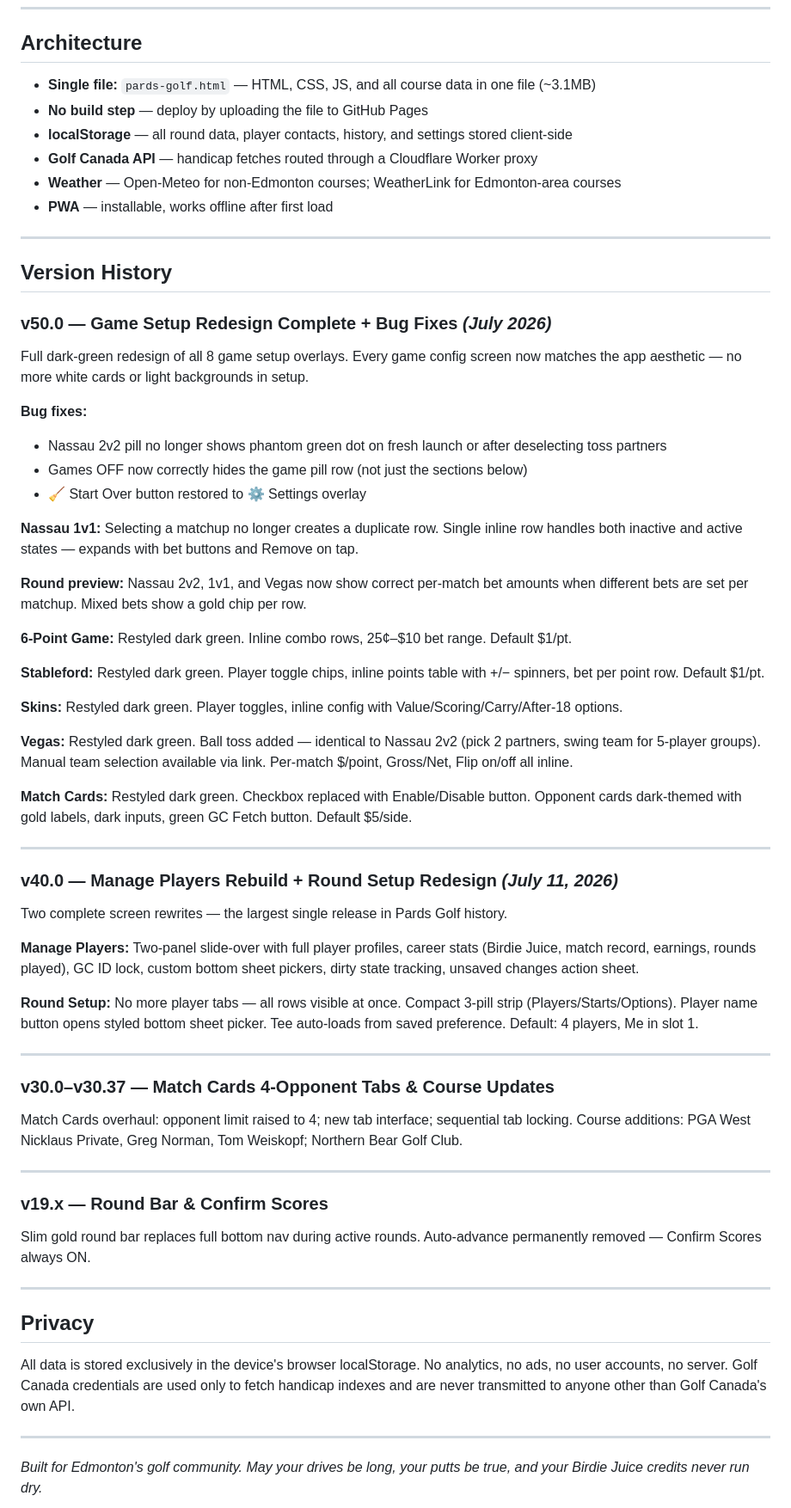
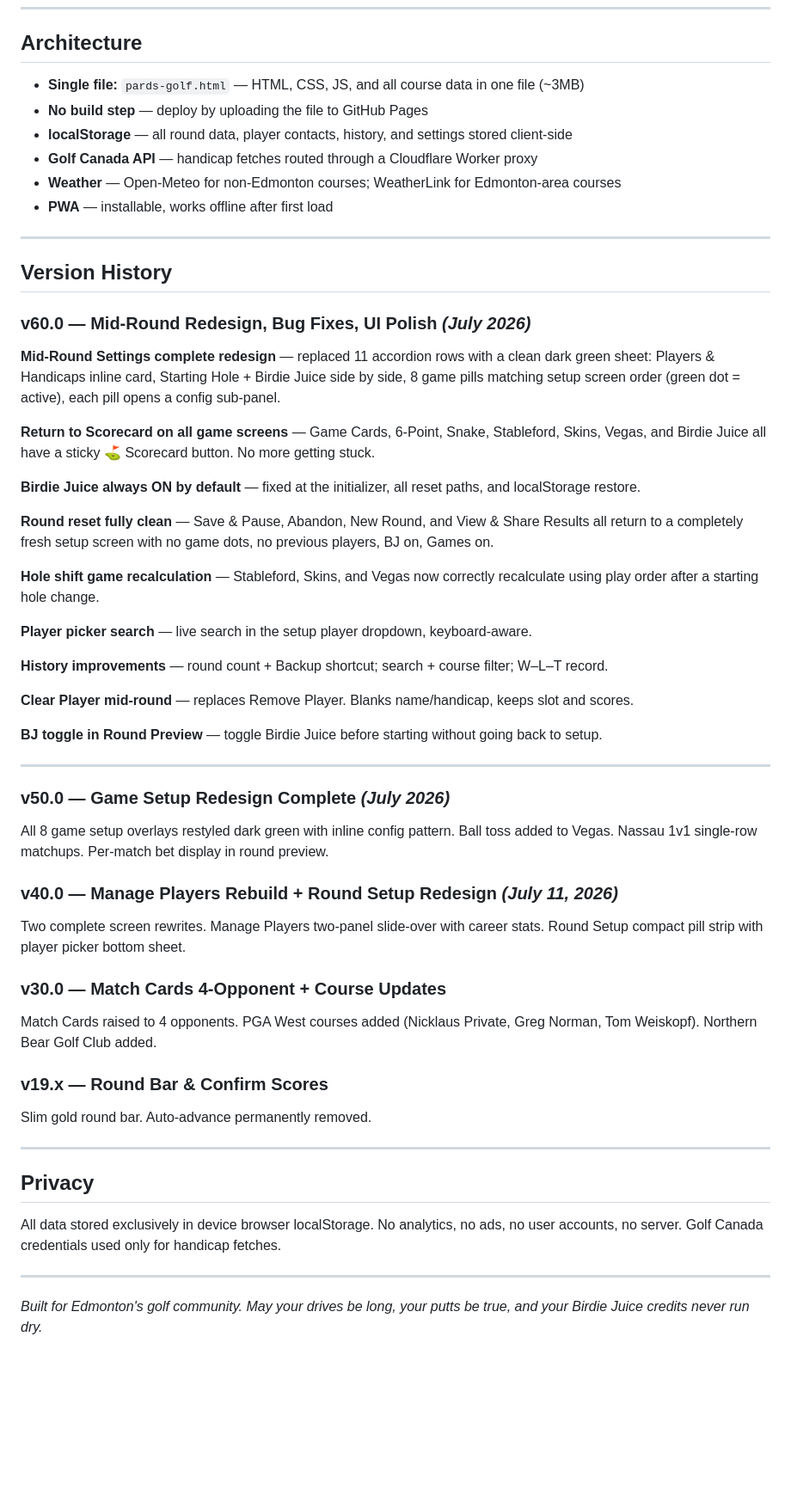
Before and after one commit to bdcomeau/pardsgolf, a Markdown page: README.md, the part around one of its changes. Shown at 86% size. GitHub-like rendering; blank space fills up the shorter version.

Commit message:
README v60.0

```diff
--- a/README.md
+++ b/README.md
@@ -72,7 +72,7 @@ Pards Golf is a single-file HTML PWA that runs entirely on your iPhone — no Ap
 
 ## Architecture
 
-- **Single file:** `pards-golf.html` — HTML, CSS, JS, and all course data in one file (~3.1MB)
+- **Single file:** `pards-golf.html` — HTML, CSS, JS, and all course data in one file (~3MB)
 - **No build step** — deploy by uploading the file to GitHub Pages
 - **localStorage** — all round data, player contacts, history, and settings stored client-side
 - **Golf Canada API** — handicap fetches routed through a Cloudflare Worker proxy
@@ -83,56 +83,49 @@ Pards Golf is a single-file HTML PWA that runs entirely on your iPhone — no Ap
 
 ## Version History
 
-### v50.0 — Game Setup Redesign Complete + Bug Fixes *(July 2026)*
+### v60.0 — Mid-Round Redesign, Bug Fixes, UI Polish *(July 2026)*
 
-Full dark-green redesign of all 8 game setup overlays. Every game config screen now matches the app aesthetic — no more white cards or light backgrounds in setup.
+**Mid-Round Settings complete redesign** — replaced 11 accordion rows with a clean dark green sheet: Players & Handicaps inline card, Starting Hole + Birdie Juice side by side, 8 game pills matching setup screen order (green dot = active), each pill opens a config sub-panel.
 
-**Bug fixes:**
-- Nassau 2v2 pill no longer shows phantom green dot on fresh launch or after deselecting toss partners
-- Games OFF now correctly hides the game pill row (not just the sections below)
-- 🧹 Start Over button restored to ⚙️ Settings overlay
+**Return to Scorecard on all game screens** — Game Cards, 6-Point, Snake, Stableford, Skins, Vegas, and Birdie Juice all have a sticky ⛳ Scorecard button. No more getting stuck.
 
-**Nassau 1v1:** Selecting a matchup no longer creates a duplicate row. Single inline row handles both inactive and active states — expands with bet buttons and Remove on tap.
+**Birdie Juice always ON by default** — fixed at the initializer, all reset paths, and localStorage restore.
 
-**Round preview:** Nassau 2v2, 1v1, and Vegas now show correct per-match bet amounts when different bets are set per matchup. Mixed bets show a gold chip per row.
+**Round reset fully clean** — Save & Pause, Abandon, New Round, and View & Share Results all return to a completely fresh setup screen with no game dots, no previous players, BJ on, Games on.
 
-**6-Point Game:** Restyled dark green. Inline combo rows, 25¢–$10 bet range. Default $1/pt.
+**Hole shift game recalculation** — Stableford, Skins, and Vegas now correctly recalculate using play order after a starting hole change.
 
-**Stableford:** Restyled dark green. Player toggle chips, inline points table with +/− spinners, bet per point row. Default $1/pt.
+**Player picker search** — live search in the setup player dropdown, keyboard-aware.
 
-**Skins:** Restyled dark green. Player toggles, inline config with Value/Scoring/Carry/After-18 options.
+**History improvements** — round count + Backup shortcut; search + course filter; W–L–T record.
 
-**Vegas:** Restyled dark green. Ball toss added — identical to Nassau 2v2 (pick 2 partners, swing team for 5-player groups). Manual team selection available via link. Per-match $/point, Gross/Net, Flip on/off all inline.
+**Clear Player mid-round** — replaces Remove Player. Blanks name/handicap, keeps slot and scores.
 
-**Match Cards:** Restyled dark green. Checkbox replaced with Enable/Disable button. Opponent cards dark-themed with gold labels, dark inputs, green GC Fetch button. Default $5/side.
+**BJ toggle in Round Preview** — toggle Birdie Juice before starting without going back to setup.
 
 ---
 
+### v50.0 — Game Setup Redesign Complete *(July 2026)*
+
+All 8 game setup overlays restyled dark green with inline config pattern. Ball toss added to Vegas. Nassau 1v1 single-row matchups. Per-match bet display in round preview.
+
 ### v40.0 — Manage Players Rebuild + Round Setup Redesign *(July 11, 2026)*
 
-Two complete screen rewrites — the largest single release in Pards Golf history.
+Two complete screen rewrites. Manage Players two-panel slide-over with career stats. Round Setup compact pill strip with player picker bottom sheet.
 
-**Manage Players:** Two-panel slide-over with full player profiles, career stats (Birdie Juice, match record, earnings, rounds played), GC ID lock, custom bottom sheet pickers, dirty state tracking, unsaved changes action sheet.
+### v30.0 — Match Cards 4-Opponent + Course Updates
 
-**Round Setup:** No more player tabs — all rows visible at once. Compact 3-pill strip (Players/Starts/Options). Player name button opens styled bottom sheet picker. Tee auto-loads from saved preference. Default: 4 players, Me in slot 1.
-
----
-
-### v30.0–v30.37 — Match Cards 4-Opponent Tabs & Course Updates
-
-Match Cards overhaul: opponent limit raised to 4; new tab interface; sequential tab locking. Course additions: PGA West Nicklaus Private, Greg Norman, Tom Weiskopf; Northern Bear Golf Club.
-
----
+Match Cards raised to 4 opponents. PGA West courses added (Nicklaus Private, Greg Norman, Tom Weiskopf). Northern Bear Golf Club added.
 
 ### v19.x — Round Bar & Confirm Scores
 
-Slim gold round bar replaces full bottom nav during active rounds. Auto-advance permanently removed — Confirm Scores always ON.
+Slim gold round bar. Auto-advance permanently removed.
 
 ---
 
 ## Privacy
 
-All data is stored exclusively in the device's browser localStorage. No analytics, no ads, no user accounts, no server. Golf Canada credentials are used only to fetch handicap indexes and are never transmitted to anyone other than Golf Canada's own API.
+All data stored exclusively in device browser localStorage. No analytics, no ads, no user accounts, no server. Golf Canada credentials used only for handicap fetches.
 
 ---
 
```
Also changed, not shown: other parts of README.md (+10 -10 lines).
